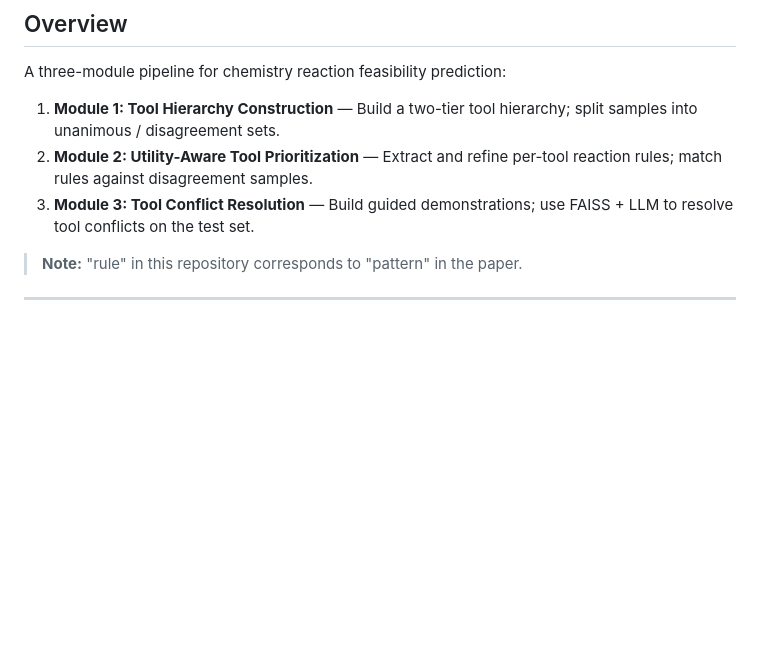
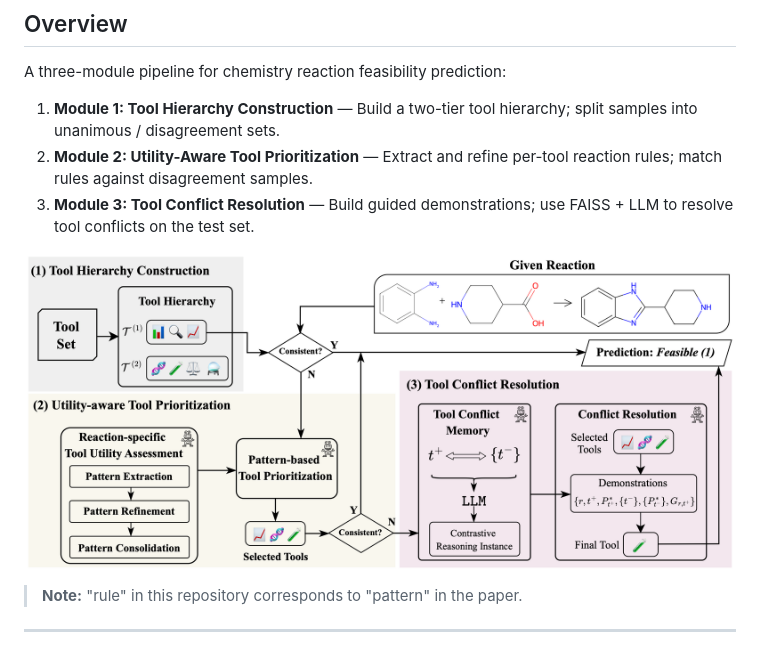
Before and after one commit to liuyeah/ARMOR, a Markdown page: README.md, the part around the change. Drawn GitHub-style; pictures changed too: ARMOR.png (added); blank space fills up the shorter version.

```diff
--- a/README.md
+++ b/README.md
@@ -9,6 +9,8 @@ A three-module pipeline for chemistry reaction feasibility prediction:
 1. **Module 1: Tool Hierarchy Construction** — Build a two-tier tool hierarchy; split samples into unanimous / disagreement sets.
 2. **Module 2: Utility-Aware Tool Prioritization** — Extract and refine per-tool reaction rules; match rules against disagreement samples.
 3. **Module 3: Tool Conflict Resolution** — Build guided demonstrations; use FAISS + LLM to resolve tool conflicts on the test set.
+
+![ARMOR Pipeline](ARMOR.png)
 
 > **Note:** "rule" in this repository corresponds to "pattern" in the paper.
 
```
